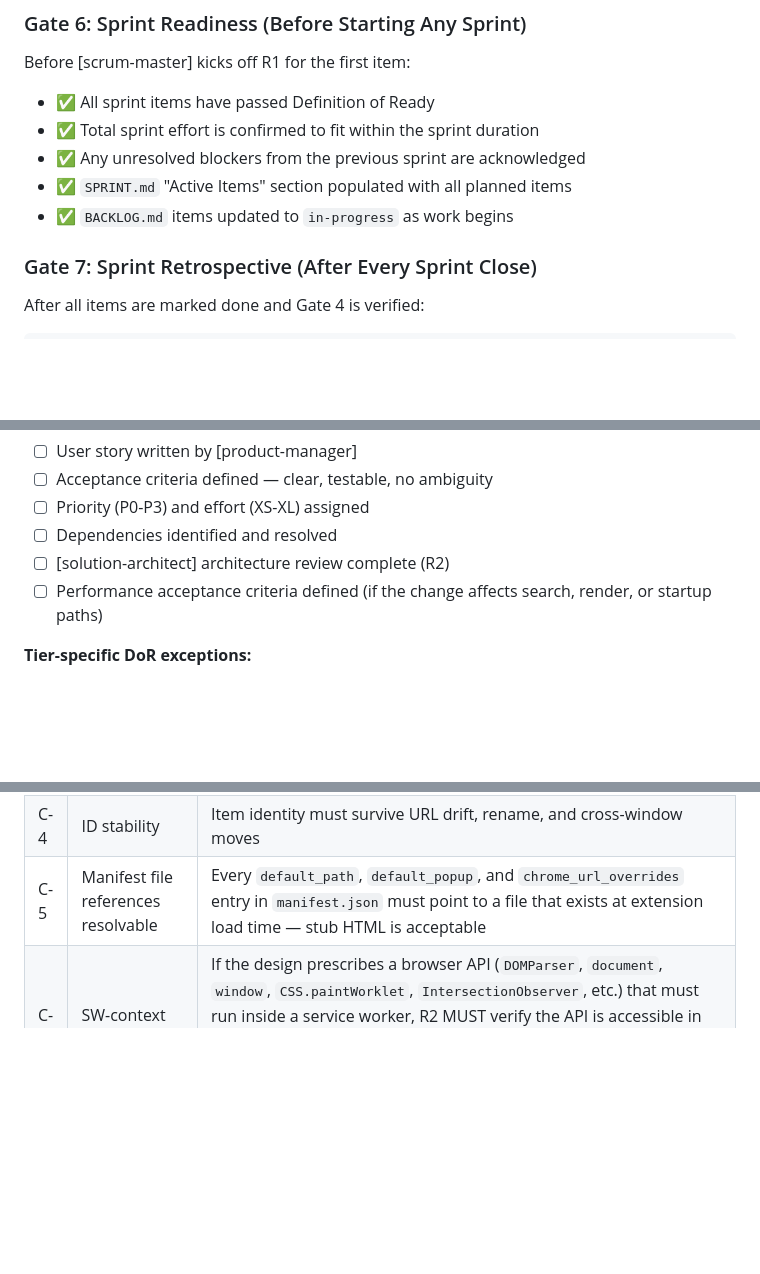
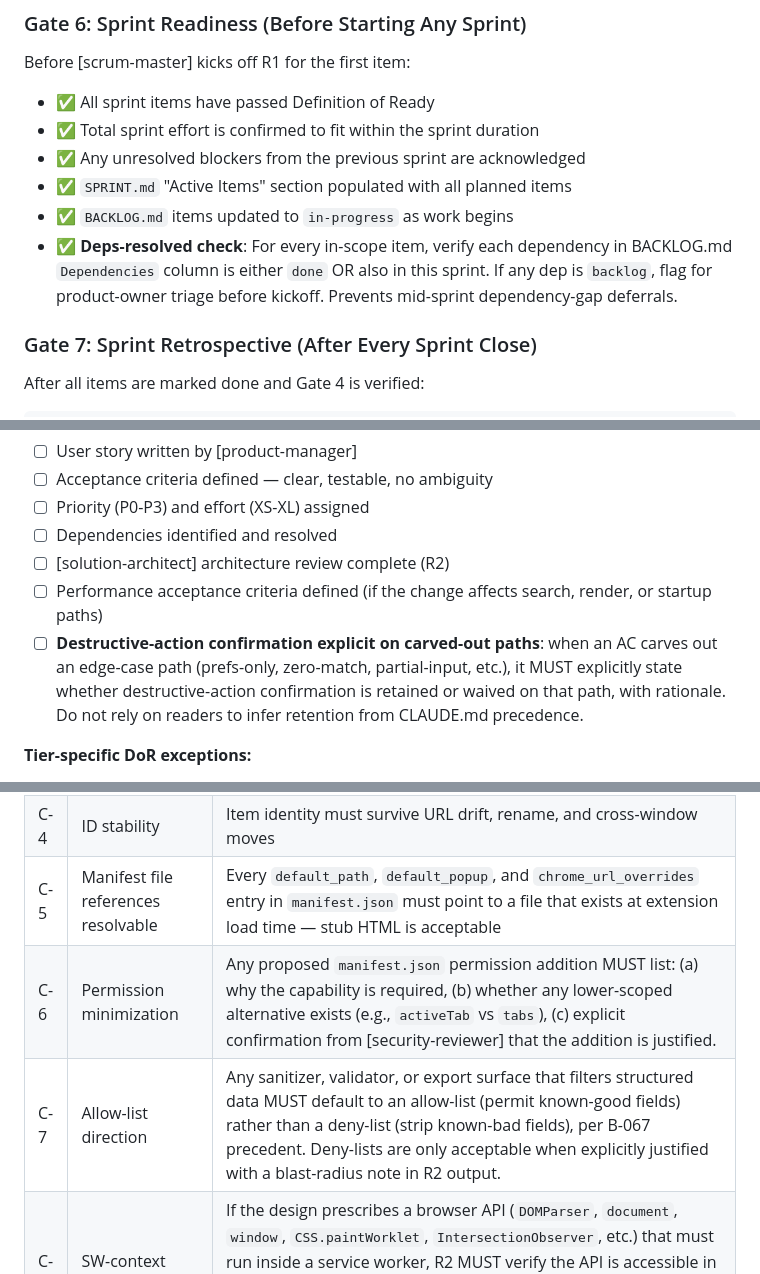
Before and after one commit to 0xception/tab-junkie, a Markdown page: CLAUDE.md, 3 parts joined by grey strips. Rendered like a GitHub page; blank space fills up the shorter version.

```diff
--- a/CLAUDE.md
+++ b/CLAUDE.md
@@ -231,6 +231,7 @@ Before [scrum-master] kicks off R1 for the first item:
 - ✅ Any unresolved blockers from the previous sprint are acknowledged
 - ✅ `SPRINT.md` "Active Items" section populated with all planned items
 - ✅ `BACKLOG.md` items updated to `in-progress` as work begins
+- ✅ **Deps-resolved check**: For every in-scope item, verify each dependency in BACKLOG.md `Dependencies` column is either `done` OR also in this sprint. If any dep is `backlog`, flag for product-owner triage before kickoff. Prevents mid-sprint dependency-gap deferrals.
 
 ### Gate 7: Sprint Retrospective (After Every Sprint Close)
 
@@ -306,6 +307,7 @@ A sprint item is "ready for build" ONLY when ALL of these are true:
 4. ☐ Dependencies identified and resolved
 5. ☐ [solution-architect] architecture review complete (R2)
 6. ☐ Performance acceptance criteria defined (if the change affects search, render, or startup paths)
+7. ☐ **Destructive-action confirmation explicit on carved-out paths**: when an AC carves out an edge-case path (prefs-only, zero-match, partial-input, etc.), it MUST explicitly state whether destructive-action confirmation is retained or waived on that path, with rationale. Do not rely on readers to infer retention from CLAUDE.md precedence.
 
 **Tier-specific DoR exceptions:**
 - **Fast Track (XS/S)**: Items 1-4 are mandatory. Items 5-6 are skipped. Exception: if the item touches storage schema, message passing, or extension permissions, item 5 is mandatory.
@@ -329,6 +331,8 @@ A sprint item is "ready for build" ONLY when ALL of these are true:
 | C-3 | Service worker cold-start safe | No assumption that the SW is already running; all entry points must re-hydrate state |
 | C-4 | ID stability | Item identity must survive URL drift, rename, and cross-window moves |
 | C-5 | Manifest file references resolvable | Every `default_path`, `default_popup`, and `chrome_url_overrides` entry in `manifest.json` must point to a file that exists at extension load time — stub HTML is acceptable |
+| C-6 | Permission minimization | Any proposed `manifest.json` permission addition MUST list: (a) why the capability is required, (b) whether any lower-scoped alternative exists (e.g., `activeTab` vs `tabs`), (c) explicit confirmation from [security-reviewer] that the addition is justified. |
+| C-7 | Allow-list direction | Any sanitizer, validator, or export surface that filters structured data MUST default to an allow-list (permit known-good fields) rather than a deny-list (strip known-bad fields), per B-067 precedent. Deny-lists are only acceptable when explicitly justified with a blast-radius note in R2 output. |
 | C-8 | SW-context feasibility | If the design prescribes a browser API (`DOMParser`, `document`, `window`, `CSS.paintWorklet`, `IntersectionObserver`, etc.) that must run inside a service worker, R2 MUST verify the API is accessible in SW context before R3 begins. 30-second check: open `chrome://extensions` → SW inspect → `typeof <API>` REPL probe OR a written MDN citation showing SW reachability. |
 | C-9 | Empty-state design | Every user-facing product path must explicitly enumerate its empty-state UX in R2 output: zero-items, zero-groups, zero-matches, zero-network, partial-inputs (e.g., preferences-only, no-title, no-URL). Each enumerated state has expected UI behavior (reject / accept-with-degraded-display / accept-fully) documented. R4 [qa-reviewer] checks against this enumeration. |
 
```
Also changed, not shown: CHANGELOG.md (+5 -0 lines).
